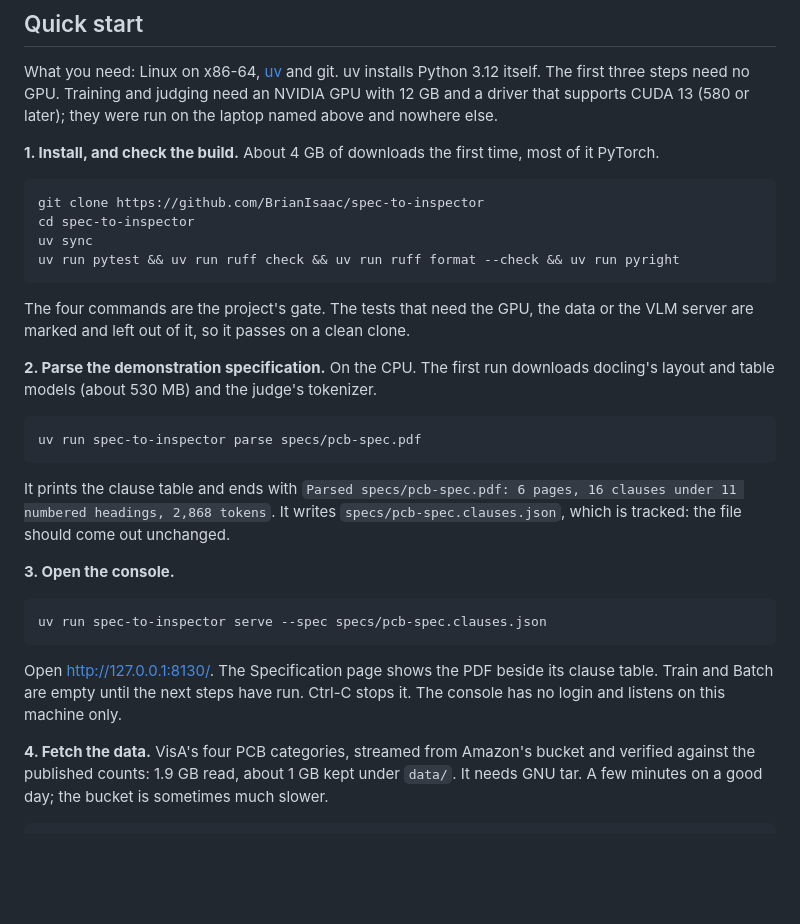
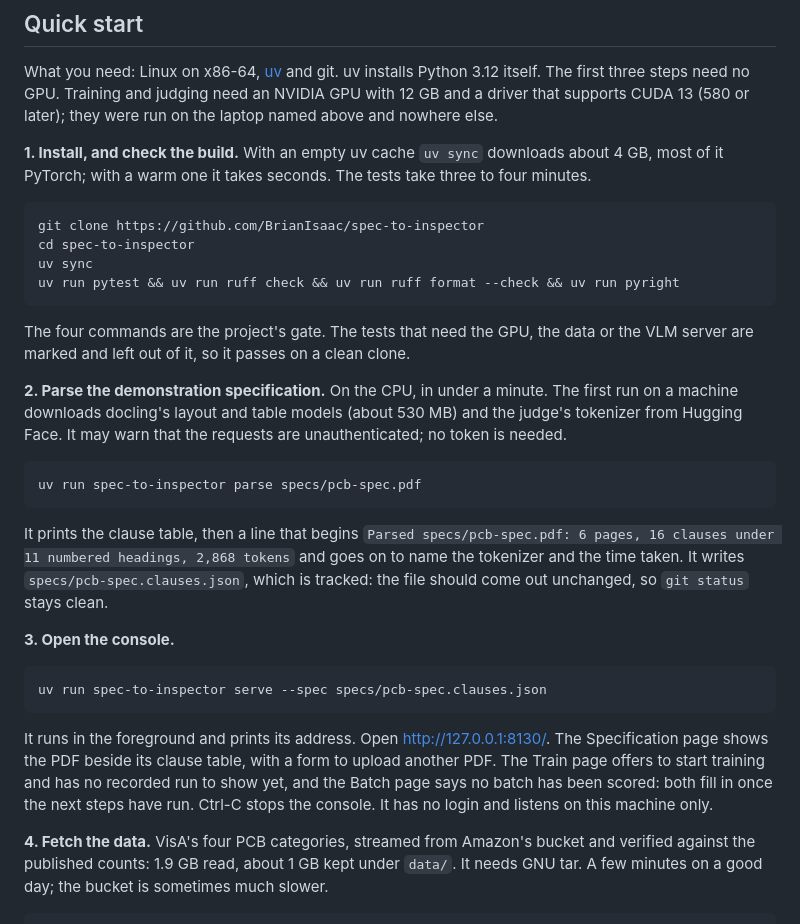
Before and after one commit to BrianIsaac/spec-to-inspector, a Markdown page: README.md, the part around the change. Rendered like a GitHub page; blank space fills up the shorter version.

Commit message:
docs(readme): correct the quick start where a clean-clone run found it loose

````diff
--- a/README.md
+++ b/README.md
@@ -173,8 +173,9 @@ and judging need an NVIDIA GPU with 12 GB and a driver that supports CUDA
 13 (580 or later); they were run on the laptop named above and nowhere
 else.
 
-**1. Install, and check the build.** About 4 GB of downloads the first
-time, most of it PyTorch.
+**1. Install, and check the build.** With an empty uv cache `uv sync`
+downloads about 4 GB, most of it PyTorch; with a warm one it takes seconds.
+The tests take three to four minutes.
 
 ```bash
 git clone https://github.com/BrianIsaac/spec-to-inspector
@@ -187,18 +188,20 @@ The four commands are the project's gate. The tests that need the GPU, the
 data or the VLM server are marked and left out of it, so it passes on a
 clean clone.
 
-**2. Parse the demonstration specification.** On the CPU. The first run
-downloads docling's layout and table models (about 530 MB) and the judge's
-tokenizer.
+**2. Parse the demonstration specification.** On the CPU, in under a
+minute. The first run on a machine downloads docling's layout and table
+models (about 530 MB) and the judge's tokenizer from Hugging Face. It may
+warn that the requests are unauthenticated; no token is needed.
 
 ```bash
 uv run spec-to-inspector parse specs/pcb-spec.pdf
 ```
 
-It prints the clause table and ends with `Parsed specs/pcb-spec.pdf: 6
-pages, 16 clauses under 11 numbered headings, 2,868 tokens`. It writes
+It prints the clause table, then a line that begins `Parsed
+specs/pcb-spec.pdf: 6 pages, 16 clauses under 11 numbered headings, 2,868
+tokens` and goes on to name the tokenizer and the time taken. It writes
 `specs/pcb-spec.clauses.json`, which is tracked: the file should come out
-unchanged.
+unchanged, so `git status` stays clean.
 
 **3. Open the console.**
 
@@ -206,9 +209,12 @@ unchanged.
 uv run spec-to-inspector serve --spec specs/pcb-spec.clauses.json
 ```
 
-Open <http://127.0.0.1:8130/>. The Specification page shows the PDF beside
-its clause table. Train and Batch are empty until the next steps have run.
-Ctrl-C stops it. The console has no login and listens on this machine only.
+It runs in the foreground and prints its address. Open
+<http://127.0.0.1:8130/>. The Specification page shows the PDF beside its
+clause table, with a form to upload another PDF. The Train page offers to
+start training and has no recorded run to show yet, and the Batch page says
+no batch has been scored: both fill in once the next steps have run. Ctrl-C
+stops the console. It has no login and listens on this machine only.
 
 **4. Fetch the data.** VisA's four PCB categories, streamed from Amazon's
 bucket and verified against the published counts: 1.9 GB read, about 1 GB
````
